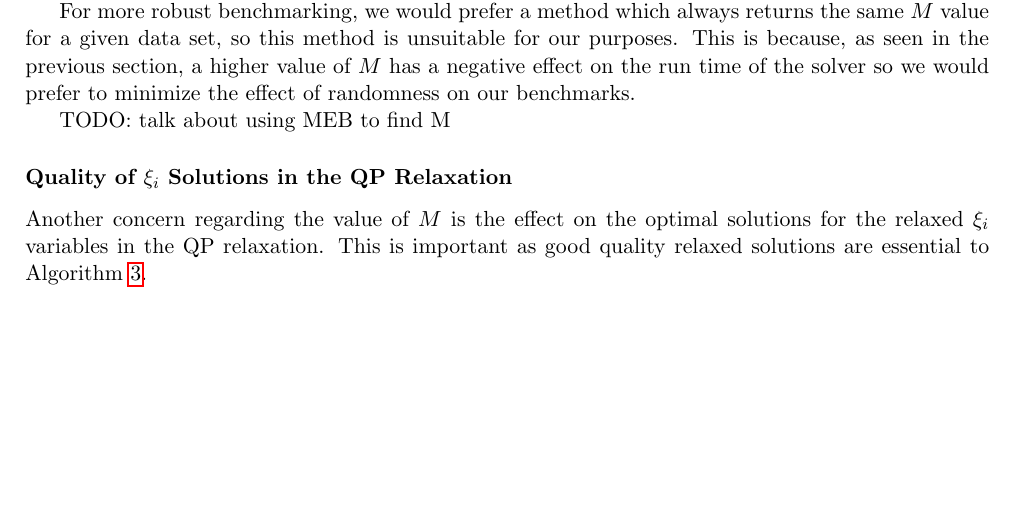
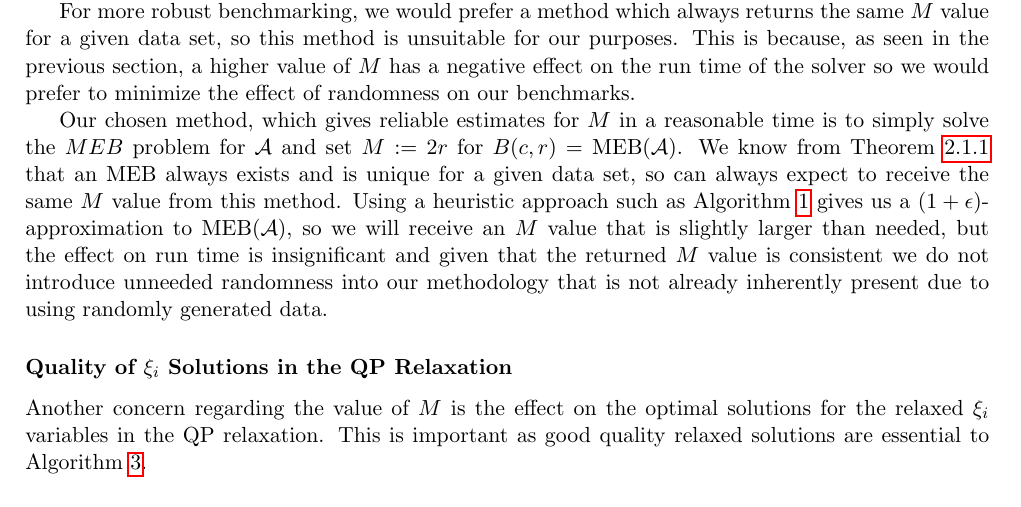
Before and after one commit to tomholmes19/Minimum-Enclosing-Balls-with-Outliers, a LaTeX thesis (tex/main.tex): part of page 16 of 28, cut so that both start at the same text, the shorter picture padded with empty space. Compiled offline with pdfLaTeX.

Commit message:
Updates from Overleaf

```diff
--- a/tex/main.tex
+++ b/tex/main.tex
@@ -365,7 +365,7 @@ A caveat to this approach is that it the value of $M$ will change depending on t
 
 For more robust benchmarking, we would prefer a method which always returns the same $M$ value for a given data set, so this method is unsuitable for our purposes. This is because, as seen in the previous section, a higher value of $M$ has a negative effect on the run time of the solver so we would prefer to minimize the effect of randomness on our benchmarks.
 
-TODO: talk about using MEB to find M
+Our chosen method, which gives reliable estimates for $M$ in a reasonable time is to simply solve the $MEB$ problem for $\A$ and set $M:=2r$ for $B(c,r)=\MEB(\A)$. We know from Theorem \ref{thm:unique} that an MEB always exists and is unique for a given data set, so can always expect to receive the same $M$ value from this method. Using a heuristic approach such as Algorithm \ref{core-set algorithm} gives us a $(1+\epsilon)$-approximation to $\MEB(\A)$, so we will receive an $M$ value that is slightly larger than needed, but the effect on run time is insignificant and given that the returned $M$ value is consistent we do not introduce unneeded randomness into our methodology that is not already inherently present due to using randomly generated data.
 
 \subsubsection{Quality of $\xi_i$ Solutions in the QP Relaxation}
 Another concern regarding the value of $M$ is the effect on the optimal solutions for the relaxed $\xi_i$ variables in the QP relaxation. This is important as good quality relaxed solutions are essential to Algorithm \ref{relaxation heuristic}.
```
